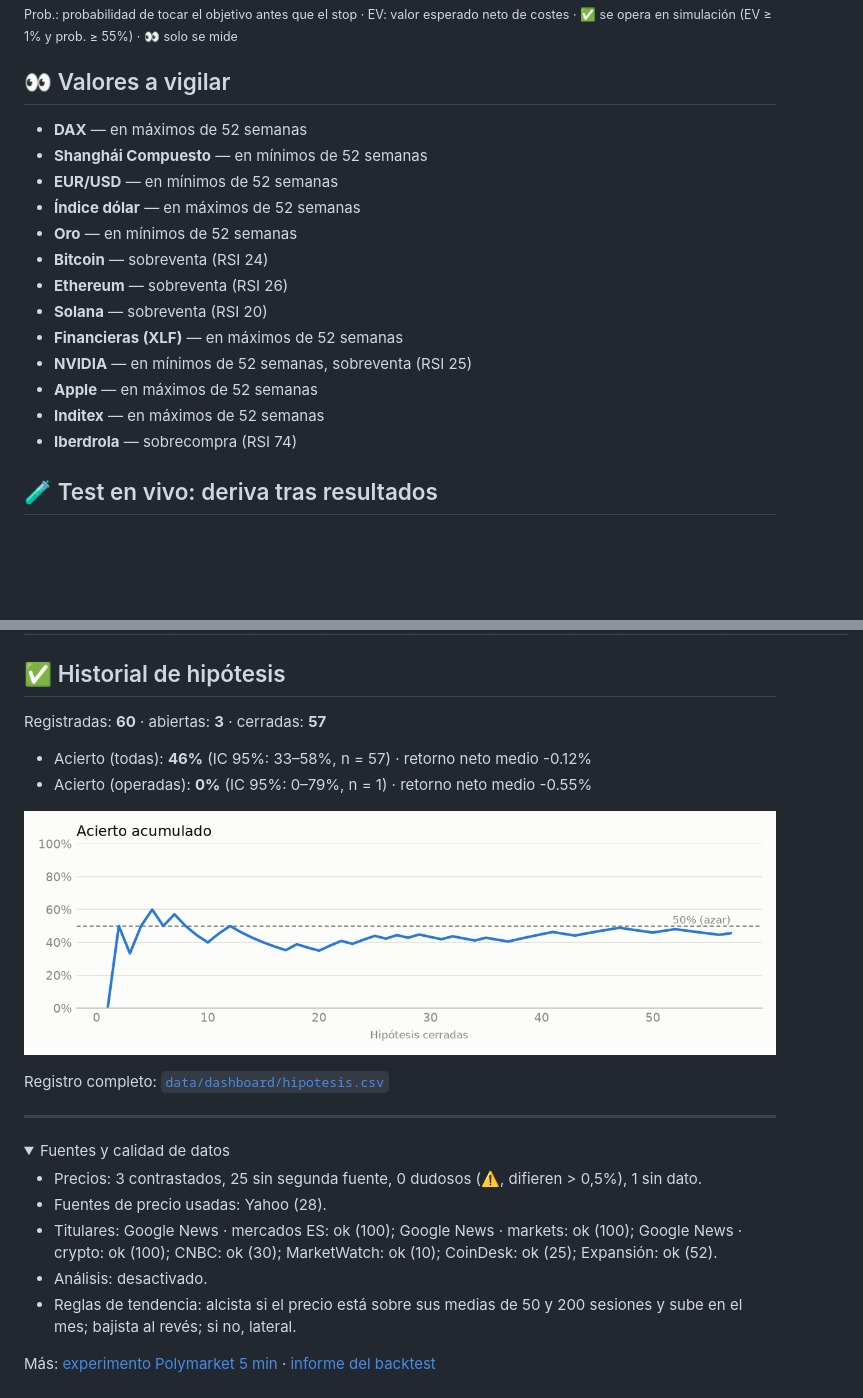
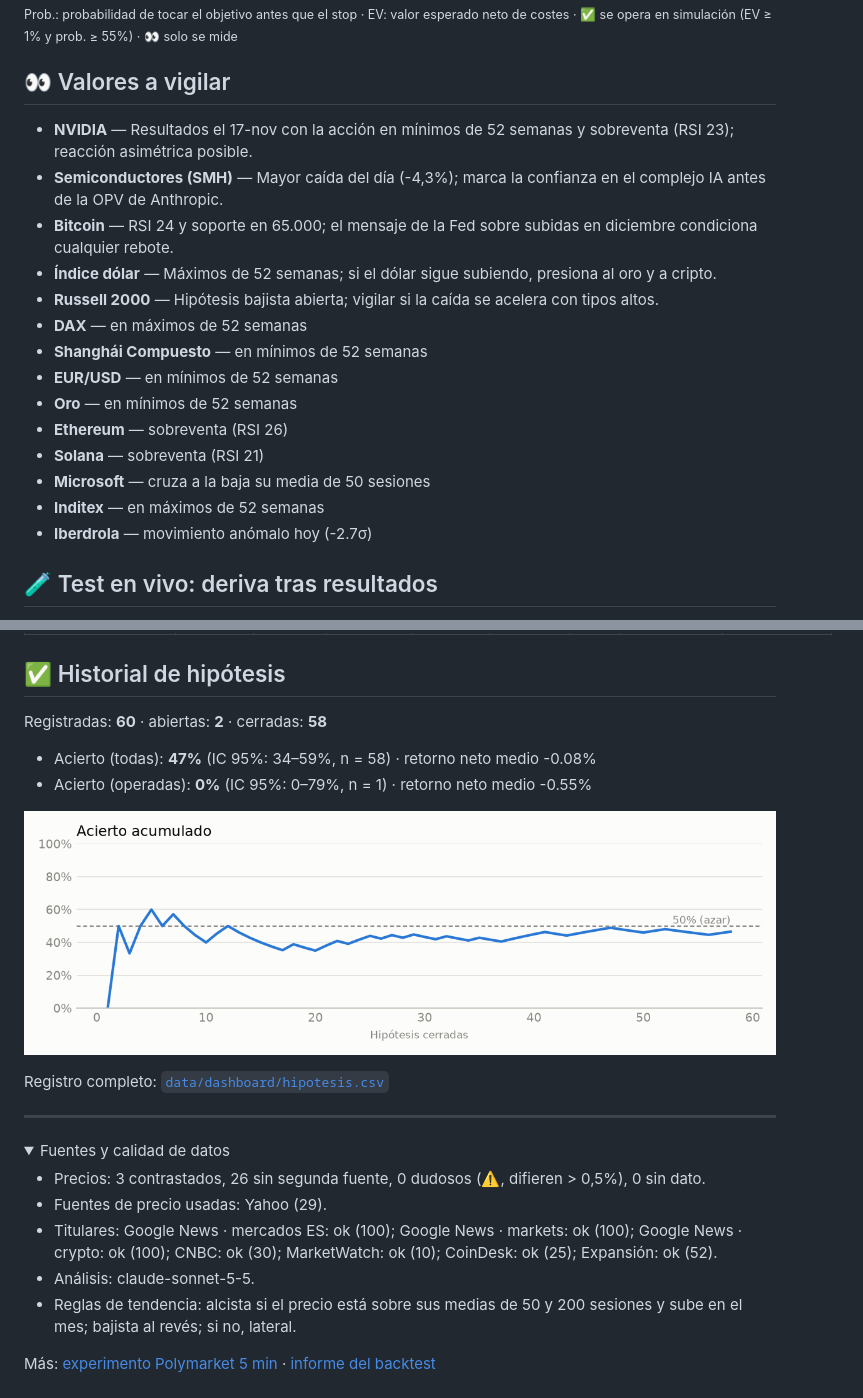
Before and after one commit to xqwertyx-ai/Tradingbot, a Markdown page: README.md, 2 parts joined by grey strips. GitHub-like rendering; pictures changed too: assets/historial-light.png; folded sections open; blank space fills up the shorter version.

```diff
--- a/README.md
+++ b/README.md
@@ -53,19 +61,20 @@ _Revisión de apertura Europa: solo observación. Las hipótesis se registran co
 
 ## 👀 Valores a vigilar
 
+- **NVIDIA** — Resultados el 17-nov con la acción en mínimos de 52 semanas y sobreventa (RSI 23); reacción asimétrica posible.
+- **Semiconductores (SMH)** — Mayor caída del día (-4,3%); marca la confianza en el complejo IA antes de la OPV de Anthropic.
+- **Bitcoin** — RSI 24 y soporte en 65.000; el mensaje de la Fed sobre subidas en diciembre condiciona cualquier rebote.
+- **Índice dólar** — Máximos de 52 semanas; si el dólar sigue subiendo, presiona al oro y a cripto.
+- **Russell 2000** — Hipótesis bajista abierta; vigilar si la caída se acelera con tipos altos.
 - **DAX** — en máximos de 52 semanas
 - **Shanghái Compuesto** — en mínimos de 52 semanas
 - **EUR/USD** — en mínimos de 52 semanas
-- **Índice dólar** — en máximos de 52 semanas
 - **Oro** — en mínimos de 52 semanas
-- **Bitcoin** — sobreventa (RSI 24)
 - **Ethereum** — sobreventa (RSI 26)
-- **Solana** — sobreventa (RSI 20)
-- **Financieras (XLF)** — en máximos de 52 semanas
-- **NVIDIA** — en mínimos de 52 semanas, sobreventa (RSI 25)
-- **Apple** — en máximos de 52 semanas
+- **Solana** — sobreventa (RSI 21)
+- **Microsoft** — cruza a la baja su media de 50 sesiones
 - **Inditex** — en máximos de 52 semanas
-- **Iberdrola** — sobrecompra (RSI 74)
+- **Iberdrola** — movimiento anómalo hoy (-2.7σ)
 
 ## 🧪 Test en vivo: deriva tras resultados
 
@@ -146,8 +156,8 @@ Aún sin operaciones cerradas (cada una dura unos 2 meses). Abiertas: 29.
 
 ## ✅ Historial de hipótesis
 
-Registradas: **60** · abiertas: **3** · cerradas: **57**
-- Acierto (todas): **46%** (IC 95%: 33–58%, n = 57) · retorno neto medio -0.12%
+Registradas: **60** · abiertas: **2** · cerradas: **58**
+- Acierto (todas): **47%** (IC 95%: 34–59%, n = 58) · retorno neto medio -0.08%
 - Acierto (operadas): **0%** (IC 95%: 0–79%, n = 1) · retorno neto medio -0.55%
 
 <picture><source media="(prefers-color-scheme: dark)" srcset="assets/historial-dark.png"><img alt="Acierto acumulado" src="assets/historial-light.png" width="100%"></picture>
@@ -158,10 +168,10 @@ Registro completo: [`data/dashboard/hipotesis.csv`](data/dashboard/hipotesis.csv
 
 <details><summary>Fuentes y calidad de datos</summary>
 
-- Precios: 3 contrastados, 25 sin segunda fuente, 0 dudosos (⚠️, difieren > 0,5%), 1 sin dato.
-- Fuentes de precio usadas: Yahoo (28).
+- Precios: 3 contrastados, 26 sin segunda fuente, 0 dudosos (⚠️, difieren > 0,5%), 0 sin dato.
+- Fuentes de precio usadas: Yahoo (29).
 - Titulares: Google News · mercados ES: ok (100); Google News · markets: ok (100); Google News · crypto: ok (100); CNBC: ok (30); MarketWatch: ok (10); CoinDesk: ok (25); Expansión: ok (52).
-- Análisis: desactivado.
+- Análisis: claude-sonnet-5-5.
 - Reglas de tendencia: alcista si el precio está sobre sus medias de 50 y 200 sesiones y sube en el mes; bajista al revés; si no, lateral.
 
 </details>
```
Also changed, not shown: other parts of README.md (+57 -48 lines), assets/historial-dark.png, assets/mapa-dark.png, assets/mapa-light.png, assets/tendencias-dark.png, assets/tendencias-light.png, 3 other files.
